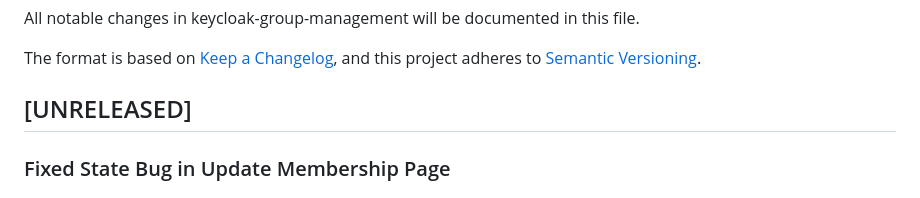
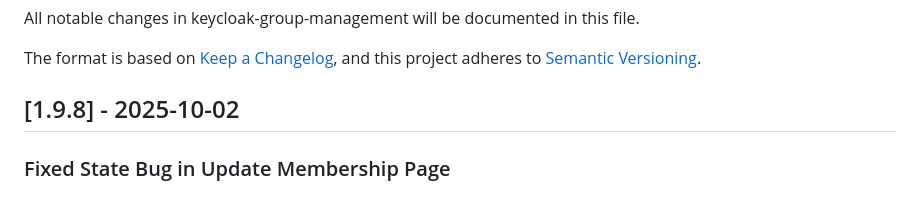
Before and after one commit to rciam/keycloak-group-management, a Markdown page: CHANGELOG.md, the part around the change. GitHub-like rendering.

```diff
--- a/CHANGELOG.md
+++ b/CHANGELOG.md
@@ -4,7 +4,7 @@ All notable changes in keycloak-group-management will be documented in this file
 The format is based on [Keep a Changelog](https://keepachangelog.com/en/1.0.0/),
 and this project adheres to [Semantic Versioning](https://semver.org/spec/v2.0.0.html).
 
-## [UNRELEASED]
+## [1.9.8] - 2025-10-02
 
 ### Fixed State Bug in Update Membership Page
 
```
